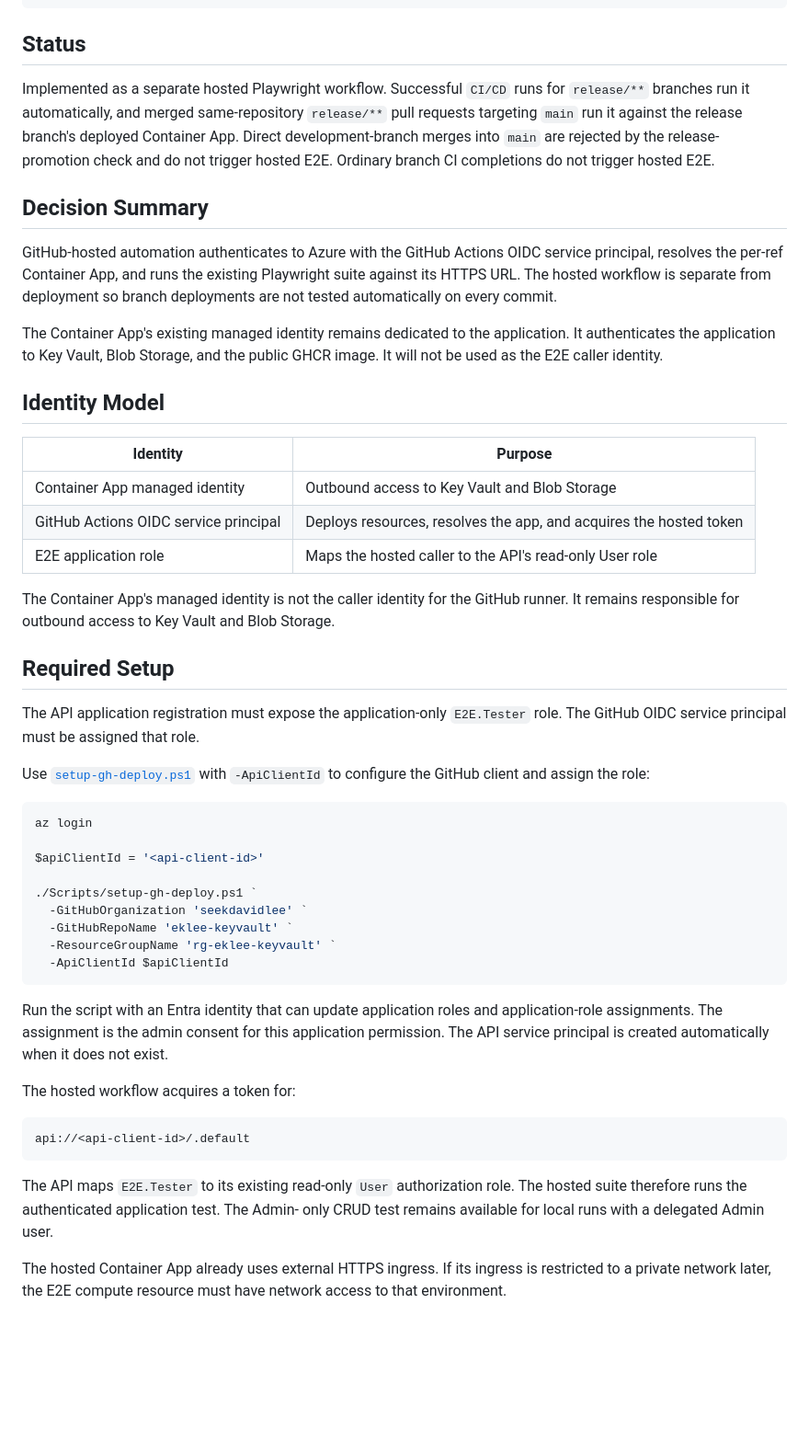
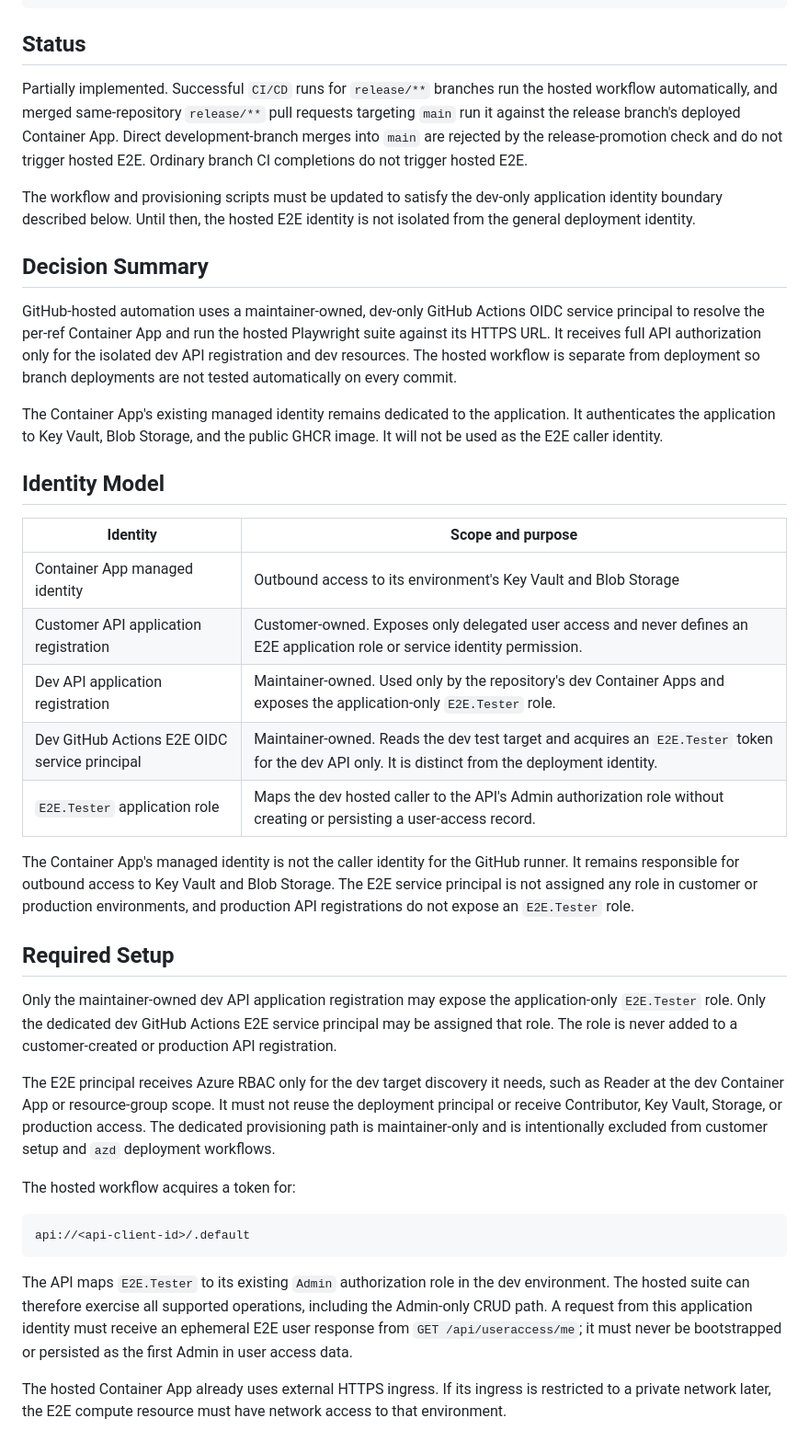
Before and after one commit to seekdavidlee/eklee-keyvault, a Markdown page: docs/hosted-e2e-testing-design.md, the part around one of its changes. Shown at 92% size. GitHub-like rendering; blank space fills up the shorter version.

````diff
--- a/docs/hosted-e2e-testing-design.md
+++ b/docs/hosted-e2e-testing-design.md
@@ -28,19 +28,25 @@ estimated_reading_time: 4
 
 ## Status
 
-Implemented as a separate hosted Playwright workflow. Successful `CI/CD` runs
-for `release/**` branches run it automatically, and merged same-repository
-`release/**` pull requests targeting `main` run it against the release branch's
-deployed Container App. Direct development-branch merges into `main` are
-rejected by the release-promotion check and do not trigger hosted E2E. Ordinary
-branch CI completions do not trigger hosted E2E.
+Partially implemented. Successful `CI/CD` runs for `release/**` branches run
+the hosted workflow automatically, and merged same-repository `release/**` pull
+requests targeting `main` run it against the release branch's deployed Container
+App. Direct development-branch merges into `main` are rejected by the
+release-promotion check and do not trigger hosted E2E. Ordinary branch CI
+completions do not trigger hosted E2E.
+
+The workflow and provisioning scripts must be updated to satisfy the dev-only
+application identity boundary described below. Until then, the hosted E2E
+identity is not isolated from the general deployment identity.
 
 ## Decision Summary
 
-GitHub-hosted automation authenticates to Azure with the GitHub Actions OIDC
-service principal, resolves the per-ref Container App, and runs the existing
-Playwright suite against its HTTPS URL. The hosted workflow is separate from
-deployment so branch deployments are not tested automatically on every commit.
+GitHub-hosted automation uses a maintainer-owned, dev-only GitHub Actions OIDC
+service principal to resolve the per-ref Container App and run the hosted
+Playwright suite against its HTTPS URL. It receives full API authorization only
+for the isolated dev API registration and dev resources. The hosted workflow is
+separate from deployment so branch deployments are not tested automatically on
+every commit.
 
 The Container App's existing managed identity remains dedicated to the
 application. It authenticates the application to Key Vault, Blob Storage, and
@@ -48,40 +54,32 @@ the public GHCR image. It will not be used as the E2E caller identity.
 
 ## Identity Model
 
-| Identity | Purpose |
+| Identity | Scope and purpose |
 | --- | --- |
-| Container App managed identity | Outbound access to Key Vault and Blob Storage |
-| GitHub Actions OIDC service principal | Deploys resources, resolves the app, and acquires the hosted token |
-| E2E application role | Maps the hosted caller to the API's read-only User role |
+| Container App managed identity | Outbound access to its environment's Key Vault and Blob Storage |
+| Customer API application registration | Customer-owned. Exposes only delegated user access and never defines an E2E application role or service identity permission. |
+| Dev API application registration | Maintainer-owned. Used only by the repository's dev Container Apps and exposes the application-only `E2E.Tester` role. |
+| Dev GitHub Actions E2E OIDC service principal | Maintainer-owned. Reads the dev test target and acquires an `E2E.Tester` token for the dev API only. It is distinct from the deployment identity. |
+| `E2E.Tester` application role | Maps the dev hosted caller to the API's Admin authorization role without creating or persisting a user-access record. |
 
 The Container App's managed identity is not the caller identity for the GitHub
 runner. It remains responsible for outbound access to Key Vault and Blob
-Storage.
+Storage. The E2E service principal is not assigned any role in customer or
+production environments, and production API registrations do not expose an
+`E2E.Tester` role.
 
 ## Required Setup
 
-The API application registration must expose the application-only `E2E.Tester`
-role. The GitHub OIDC service principal must be assigned that role.
+Only the maintainer-owned dev API application registration may expose the
+application-only `E2E.Tester` role. Only the dedicated dev GitHub Actions E2E
+service principal may be assigned that role. The role is never added to a
+customer-created or production API registration.
 
-Use [`setup-gh-deploy.ps1`](../Scripts/setup-gh-deploy.ps1) with
-`-ApiClientId` to configure the GitHub client and assign the role:
-
-```powershell
-az login
-
-$apiClientId = '<api-client-id>'
-
-./Scripts/setup-gh-deploy.ps1 `
-  -GitHubOrganization 'seekdavidlee' `
-  -GitHubRepoName 'eklee-keyvault' `
-  -ResourceGroupName 'rg-eklee-keyvault' `
-  -ApiClientId $apiClientId
-```
-
-Run the script with an Entra identity that can update application roles and
-application-role assignments. The assignment is the admin consent for this
-application permission. The API service principal is created automatically when
-it does not exist.
+The E2E principal receives Azure RBAC only for the dev target discovery it
+needs, such as Reader at the dev Container App or resource-group scope. It must
+not reuse the deployment principal or receive Contributor, Key Vault, Storage,
+or production access. The dedicated provisioning path is maintainer-only and
+is intentionally excluded from customer setup and `azd` deployment workflows.
 
 The hosted workflow acquires a token for:
 
@@ -89,9 +87,11 @@ The hosted workflow acquires a token for:
 api://<api-client-id>/.default
 ```
 
-The API maps `E2E.Tester` to its existing read-only `User` authorization role.
-The hosted suite therefore runs the authenticated application test. The Admin-
-only CRUD test remains available for local runs with a delegated Admin user.
+The API maps `E2E.Tester` to its existing `Admin` authorization role in the dev
+environment. The hosted suite can therefore exercise all supported operations,
+including the Admin-only CRUD path. A request from this application identity
+must receive an ephemeral E2E user response from `GET /api/useraccess/me`; it
+must never be bootstrapped or persisted as the first Admin in user access data.
 
 The hosted Container App already uses external HTTPS ingress. If its ingress is
 restricted to a private network later, the E2E compute resource must have
````
Also changed, not shown: other parts of docs/hosted-e2e-testing-design.md (+15 -12 lines), AZDREADME.md (+36 -12 lines), docs/environment-deployment-design.md (+33 -3 lines).
